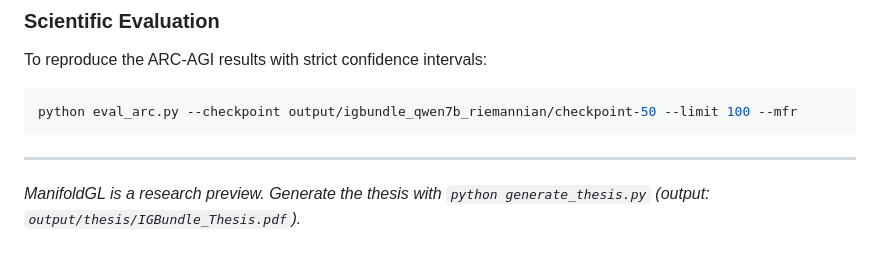
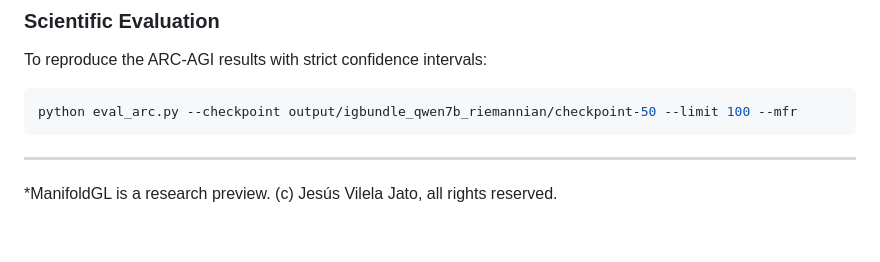
Before and after one commit to jesusvilela/IGBundle-LLM, a Markdown page: README.md, the part around the change. Drawn GitHub-style.

````diff
--- a/README.md
+++ b/README.md
@@ -236,4 +236,4 @@ python eval_arc.py --checkpoint output/igbundle_qwen7b_riemannian/checkpoint-50
 ```
 
 ---
-*ManifoldGL is a research preview. Generate the thesis with `python generate_thesis.py` (output: `output/thesis/IGBundle_Thesis.pdf`).*
+*ManifoldGL is a research preview. (c) Jesús Vilela Jato, all rights reserved.
````
